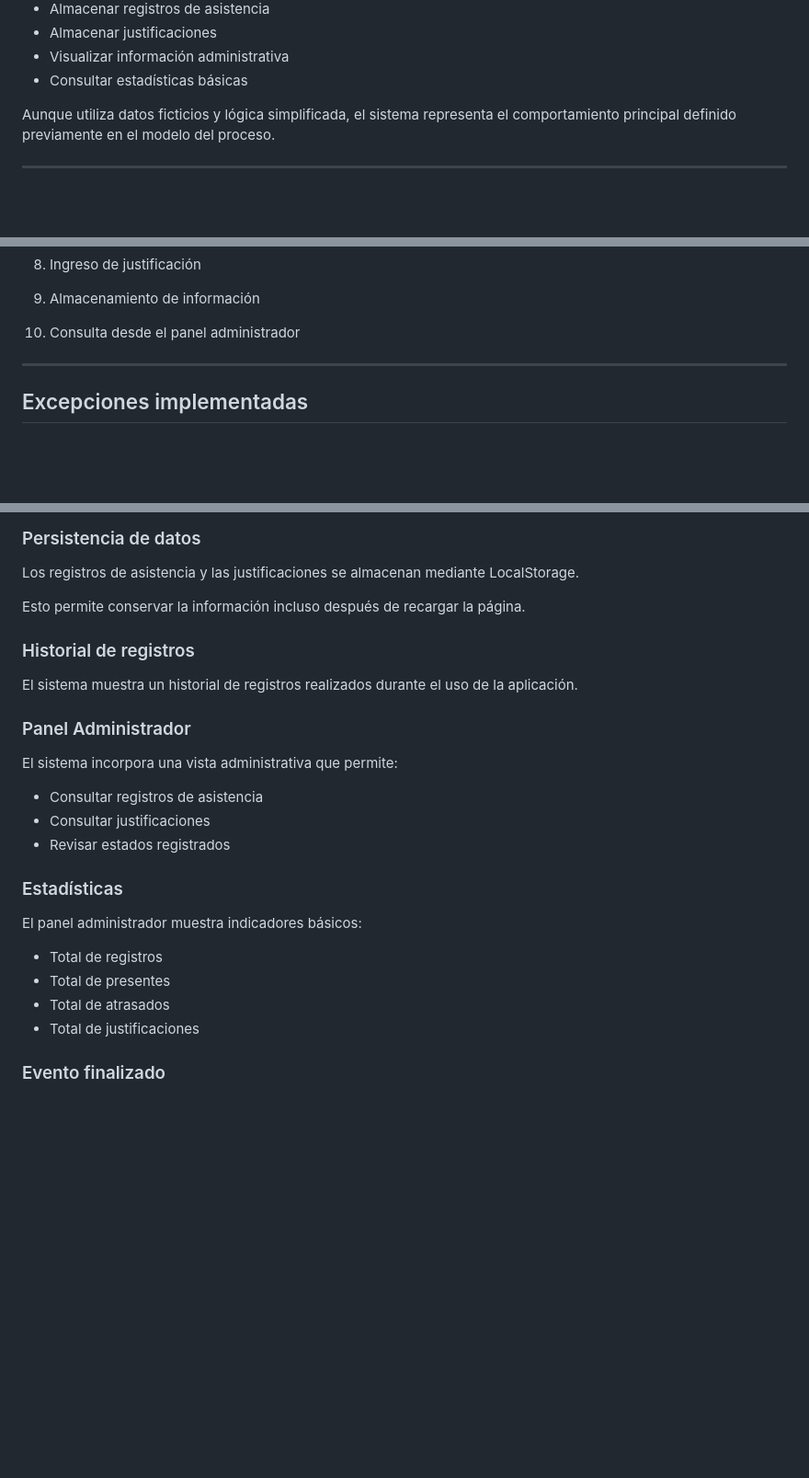
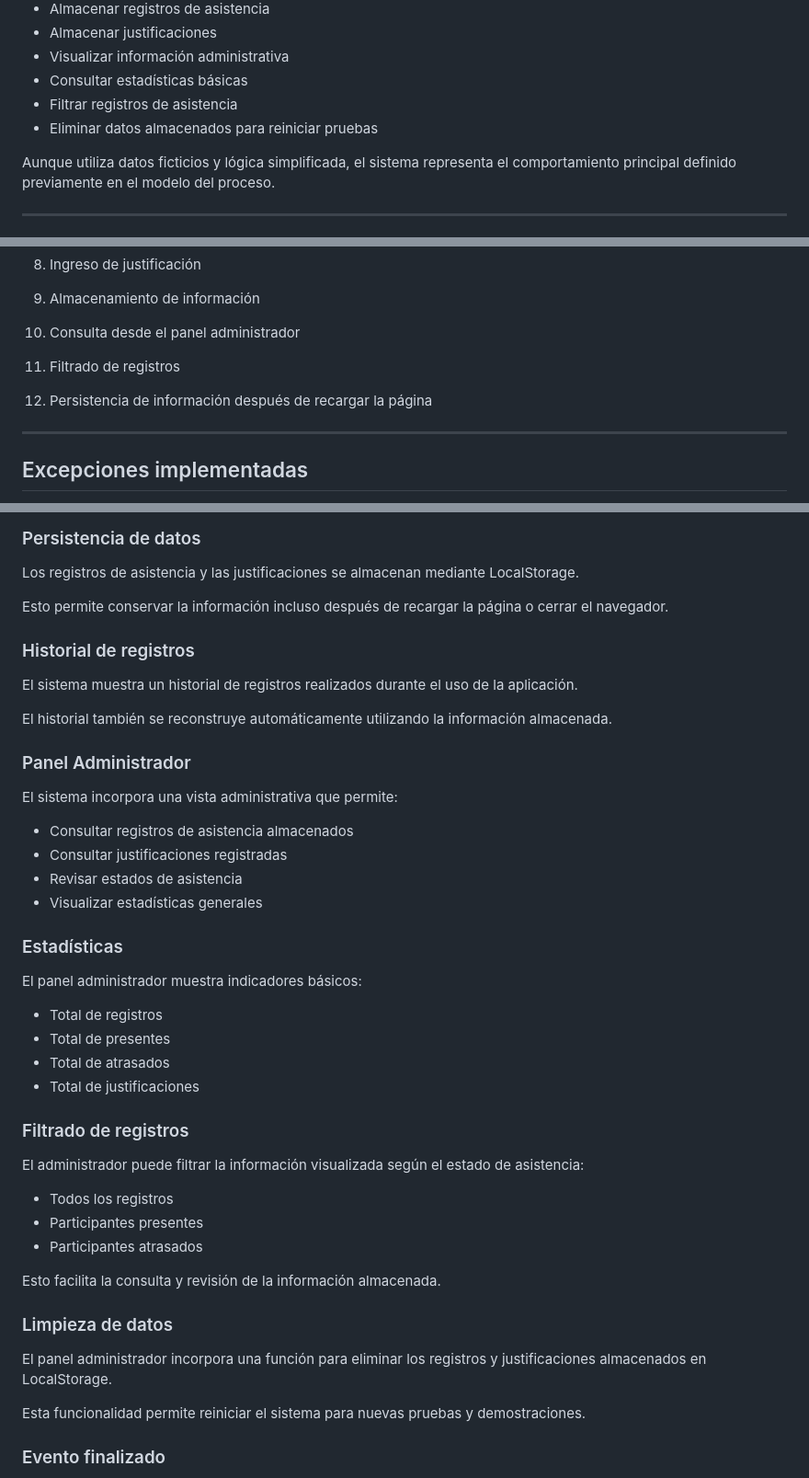
Before and after one commit to Diego777omg/PMN-asistencia, a Markdown page: README.md, 3 parts joined by grey strips. Shown at 92% size. Drawn GitHub-style; blank space fills up the shorter version.

```diff
--- a/README.md
+++ b/README.md
@@ -18,6 +18,8 @@ El PMV permite:
 * Almacenar justificaciones
 * Visualizar información administrativa
 * Consultar estadísticas básicas
+* Filtrar registros de asistencia
+* Eliminar datos almacenados para reiniciar pruebas
 
 Aunque utiliza datos ficticios y lógica simplificada, el sistema representa el comportamiento principal definido previamente en el modelo del proceso.
 
@@ -40,6 +42,8 @@ El recorrido principal desarrollado corresponde al flujo de registro de asistenc
 8. Ingreso de justificación
 9. Almacenamiento de información
 10. Consulta desde el panel administrador
+11. Filtrado de registros
+12. Persistencia de información después de recargar la página
 
 ---
 
@@ -158,19 +180,22 @@ La justificación es almacenada junto con el resultado de rechazo simulado y pos
 
 Los registros de asistencia y las justificaciones se almacenan mediante LocalStorage.
 
-Esto permite conservar la información incluso después de recargar la página.
+Esto permite conservar la información incluso después de recargar la página o cerrar el navegador.
 
 ### Historial de registros
 
 El sistema muestra un historial de registros realizados durante el uso de la aplicación.
 
+El historial también se reconstruye automáticamente utilizando la información almacenada.
+
 ### Panel Administrador
 
 El sistema incorpora una vista administrativa que permite:
 
-* Consultar registros de asistencia
-* Consultar justificaciones
-* Revisar estados registrados
+* Consultar registros de asistencia almacenados
+* Consultar justificaciones registradas
+* Revisar estados de asistencia
+* Visualizar estadísticas generales
 
 ### Estadísticas
 
@@ -180,6 +205,22 @@ El panel administrador muestra indicadores básicos:
 * Total de presentes
 * Total de atrasados
 * Total de justificaciones
+
+### Filtrado de registros
+
+El administrador puede filtrar la información visualizada según el estado de asistencia:
+
+* Todos los registros
+* Participantes presentes
+* Participantes atrasados
+
+Esto facilita la consulta y revisión de la información almacenada.
+
+### Limpieza de datos
+
+El panel administrador incorpora una función para eliminar los registros y justificaciones almacenados en LocalStorage.
+
+Esta funcionalidad permite reiniciar el sistema para nuevas pruebas y demostraciones.
 
 ### Evento finalizado
 
```
Also changed, not shown: other parts of README.md (+35 -7 lines).
